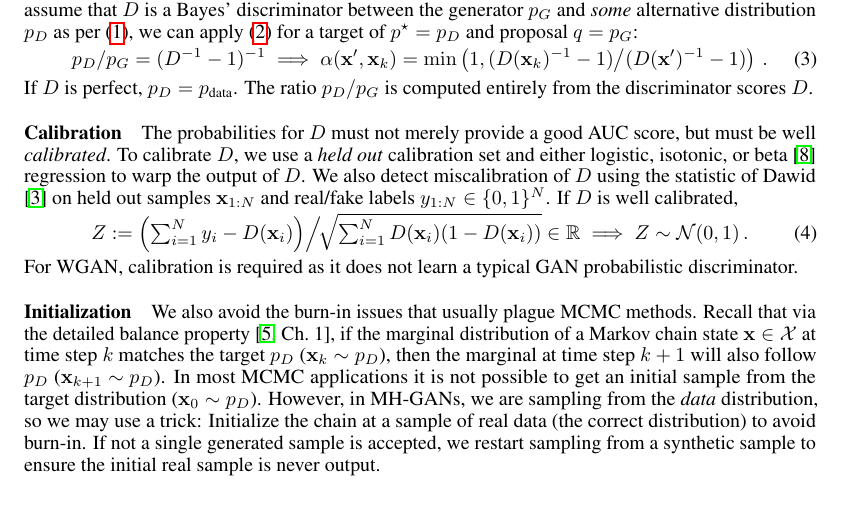
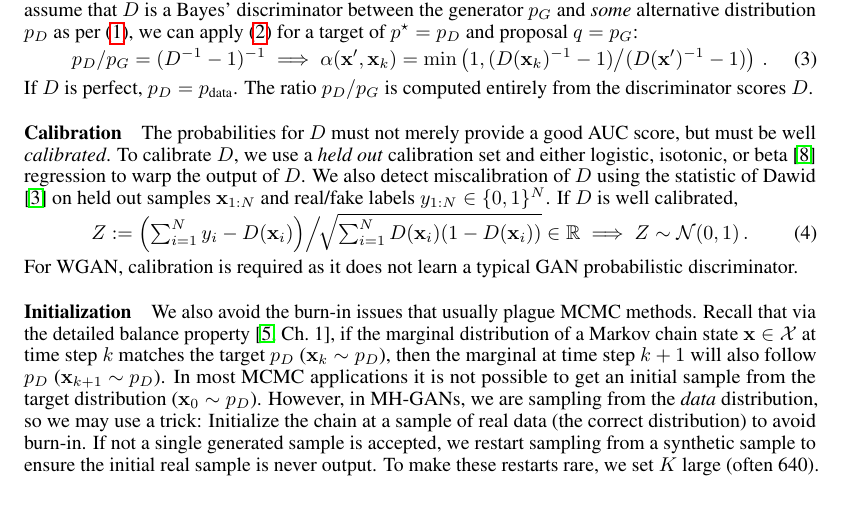
Before and after one commit to rdturnermtl/mhgan_tex, a LaTeX document (mhgan.tex): part of page 2 of 4, cut so that both start at the same text. Compiled offline with pdfLaTeX.

Commit message:
one more clarification sentence

```diff
--- a/mhgan.tex
+++ b/mhgan.tex
@@ -249,6 +249,7 @@ In most MCMC applications it is not possible to get an initial sample from the t
 However, in MH-GANs, we are sampling from the \emph{data} distribution, so we may use a trick:
 Initialize the chain at a sample of real data (the correct distribution) to avoid burn-in.
 If not a single generated sample is accepted, we restart sampling from a synthetic sample to ensure the initial real sample is never output.
+To make these restarts rare, we set $K$ large (often 640)\@.
 
 % note how requirement not that strong with calib and manifold
 \paragraph{Perfect Discriminator}
```
